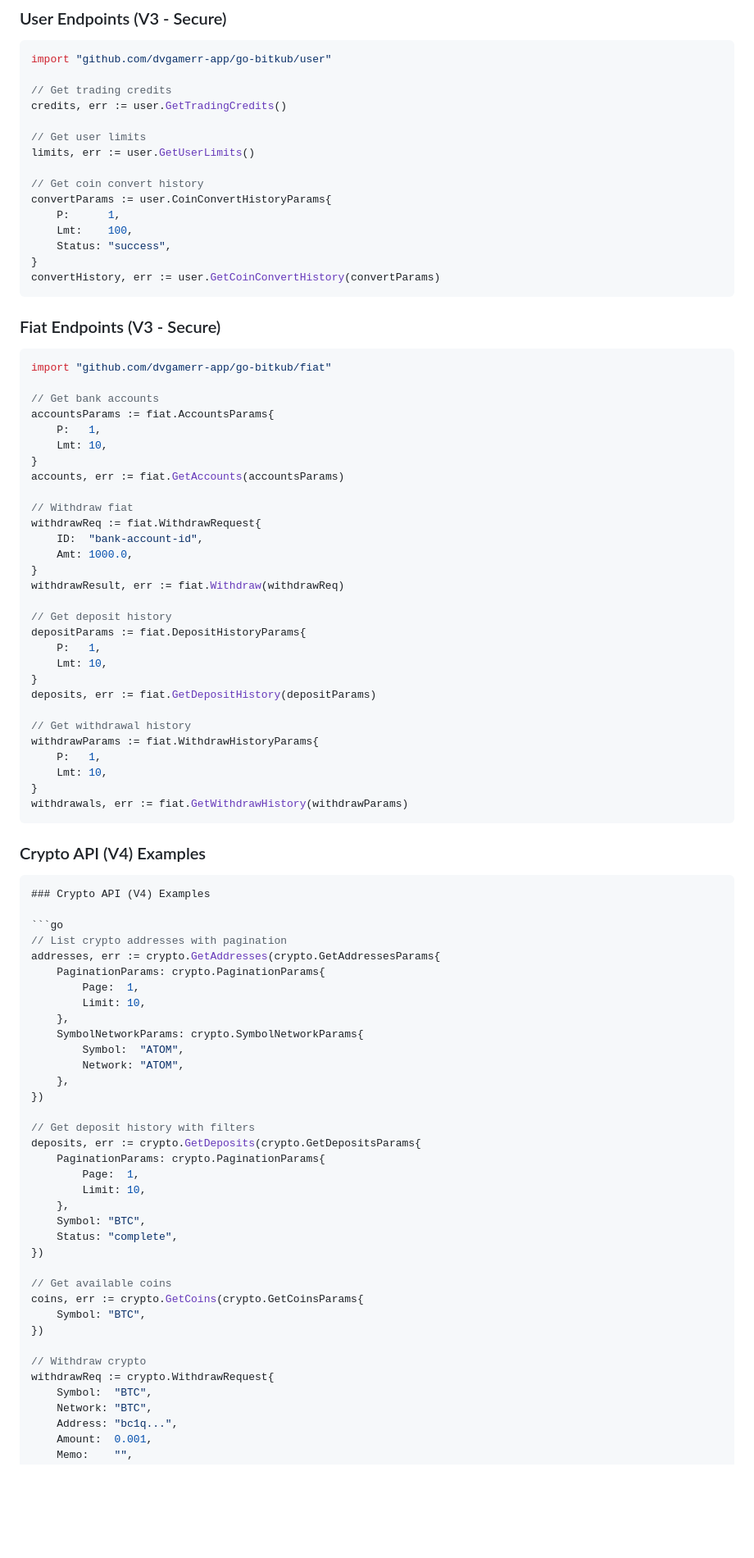
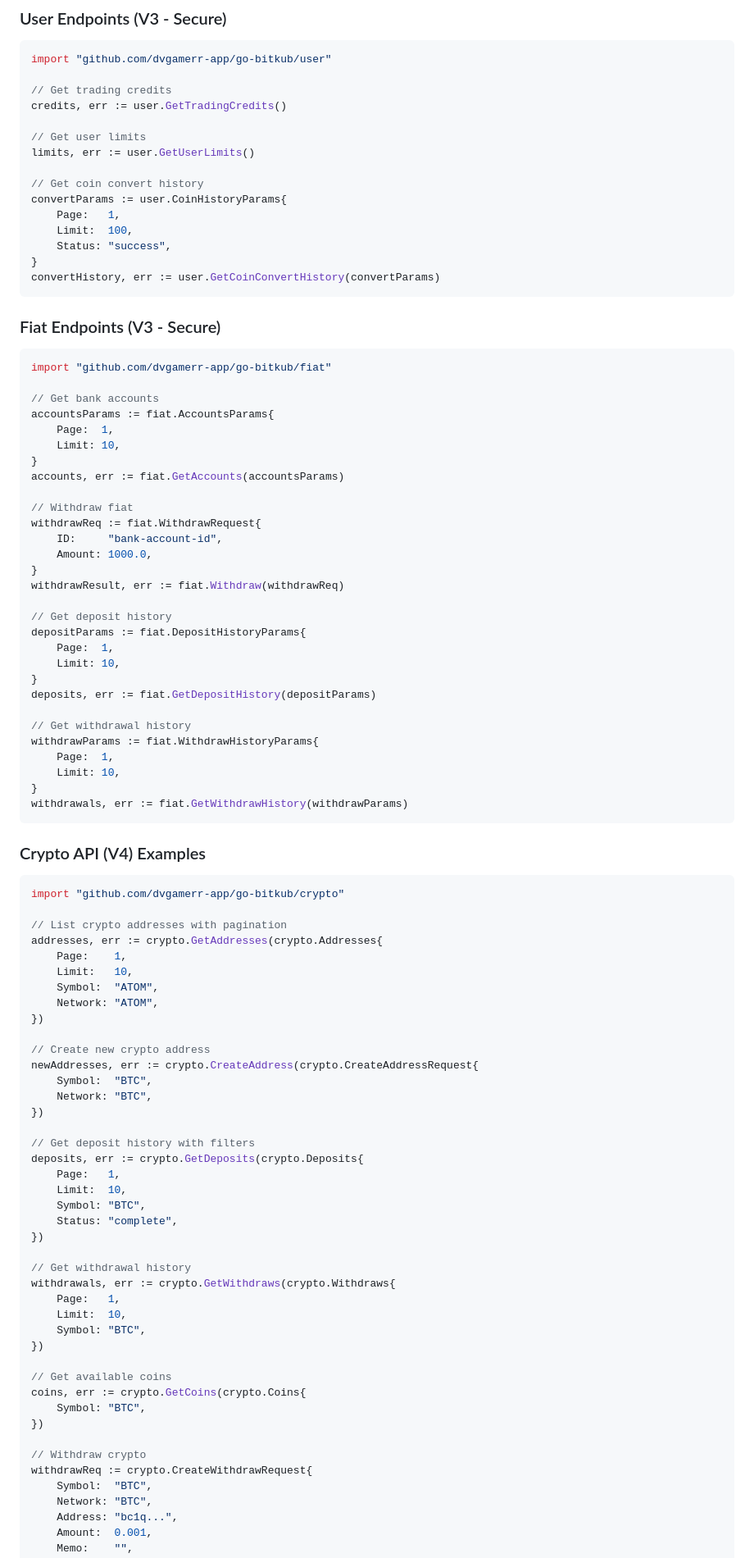
Before and after one commit to dvgamerr-app/go-bitkub, a Markdown page: README.md, the part around one of its changes. Shown at 82% size. Drawn GitHub-style; blank space fills up the shorter version.

Commit message:
refactor: update README for improved wallet and balance retrieval examples

````diff
--- a/README.md
+++ b/README.md
@@ -197,9 +184,9 @@ credits, err := user.GetTradingCredits()
 limits, err := user.GetUserLimits()
 
 // Get coin convert history
-convertParams := user.CoinConvertHistoryParams{
-    P:      1,
-    Lmt:    100,
+convertParams := user.CoinHistoryParams{
+    Page:   1,
+    Limit:  100,
     Status: "success",
 }
 convertHistory, err := user.GetCoinConvertHistory(convertParams)
@@ -212,29 +199,29 @@ import "github.com/dvgamerr-app/go-bitkub/fiat"
 
 // Get bank accounts
 accountsParams := fiat.AccountsParams{
-    P:   1,
-    Lmt: 10,
+    Page:  1,
+    Limit: 10,
 }
 accounts, err := fiat.GetAccounts(accountsParams)
 
 // Withdraw fiat
 withdrawReq := fiat.WithdrawRequest{
-    ID:  "bank-account-id",
-    Amt: 1000.0,
+    ID:     "bank-account-id",
+    Amount: 1000.0,
 }
 withdrawResult, err := fiat.Withdraw(withdrawReq)
 
 // Get deposit history
 depositParams := fiat.DepositHistoryParams{
-    P:   1,
-    Lmt: 10,
+    Page:  1,
+    Limit: 10,
 }
 deposits, err := fiat.GetDepositHistory(depositParams)
 
 // Get withdrawal history
 withdrawParams := fiat.WithdrawHistoryParams{
-    P:   1,
-    Lmt: 10,
+    Page:  1,
+    Limit: 10,
 }
 withdrawals, err := fiat.GetWithdrawHistory(withdrawParams)
 ```
@@ -242,38 +229,44 @@ withdrawals, err := fiat.GetWithdrawHistory(withdrawParams)
 ### Crypto API (V4) Examples
 
 ```go
-### Crypto API (V4) Examples
+import "github.com/dvgamerr-app/go-bitkub/crypto"
 
-```go
 // List crypto addresses with pagination
-addresses, err := crypto.GetAddresses(crypto.GetAddressesParams{
-    PaginationParams: crypto.PaginationParams{
-        Page:  1,
-        Limit: 10,
-    },
-    SymbolNetworkParams: crypto.SymbolNetworkParams{
-        Symbol:  "ATOM",
-        Network: "ATOM",
-    },
+addresses, err := crypto.GetAddresses(crypto.Addresses{
+    Page:    1,
+    Limit:   10,
+    Symbol:  "ATOM",
+    Network: "ATOM",
+})
+
+// Create new crypto address
+newAddresses, err := crypto.CreateAddress(crypto.CreateAddressRequest{
+    Symbol:  "BTC",
+    Network: "BTC",
 })
 
 // Get deposit history with filters
-deposits, err := crypto.GetDeposits(crypto.GetDepositsParams{
-    PaginationParams: crypto.PaginationParams{
-        Page:  1,
-        Limit: 10,
-    },
+deposits, err := crypto.GetDeposits(crypto.Deposits{
+    Page:   1,
+    Limit:  10,
     Symbol: "BTC",
     Status: "complete",
 })
 
+// Get withdrawal history
+withdrawals, err := crypto.GetWithdraws(crypto.Withdraws{
+    Page:   1,
+    Limit:  10,
+    Symbol: "BTC",
+})
+
 // Get available coins
-coins, err := crypto.GetCoins(crypto.GetCoinsParams{
+coins, err := crypto.GetCoins(crypto.Coins{
     Symbol: "BTC",
 })
 
 // Withdraw crypto
-withdrawReq := crypto.WithdrawRequest{
+withdrawReq := crypto.CreateWithdrawRequest{
     Symbol:  "BTC",
     Network: "BTC",
     Address: "bc1q...",
````
Also changed, not shown: other parts of README.md (+49 -60 lines).
